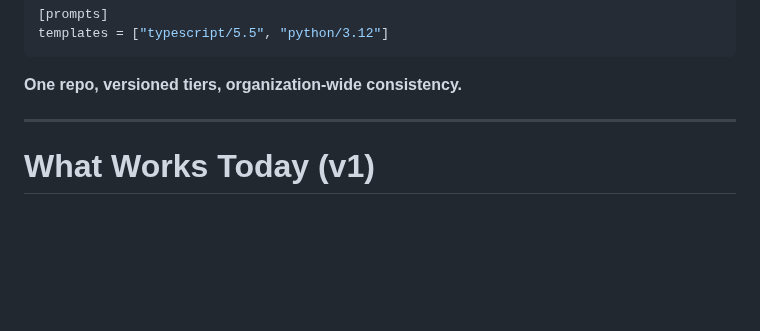
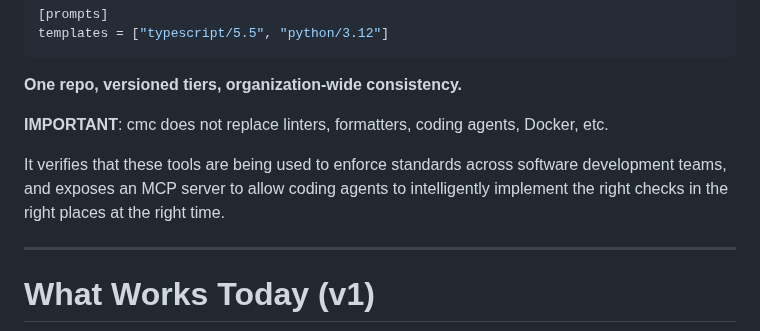
Before and after one commit to chrismlittle123/check-my-code-demo, a Markdown page: README.md, the part around the change. Rendered like a GitHub page; blank space fills up the shorter version.

Commit message:
Add clarification about cmc's role
cmc verifies tools are being used to enforce standards, doesn't replace them.

🤖 Generated with [Claude Code](https://claude.com/claude-code)

Co-Authored-By: Claude <noreply@anthropic.com>

````diff
--- a/README.md
+++ b/README.md
@@ -72,6 +72,11 @@ templates = ["typescript/5.5", "python/3.12"]
 ```
 
 **One repo, versioned tiers, organization-wide consistency.**
+
+**IMPORTANT**:
+ cmc does not replace linters, formatters, coding agents, Docker, etc.
+
+ It verifies that these tools are being used to enforce standards across software development teams, and exposes an MCP server to allow coding agents to intelligently implement the right checks in the right places at the right time.
 
 ---
 
````
